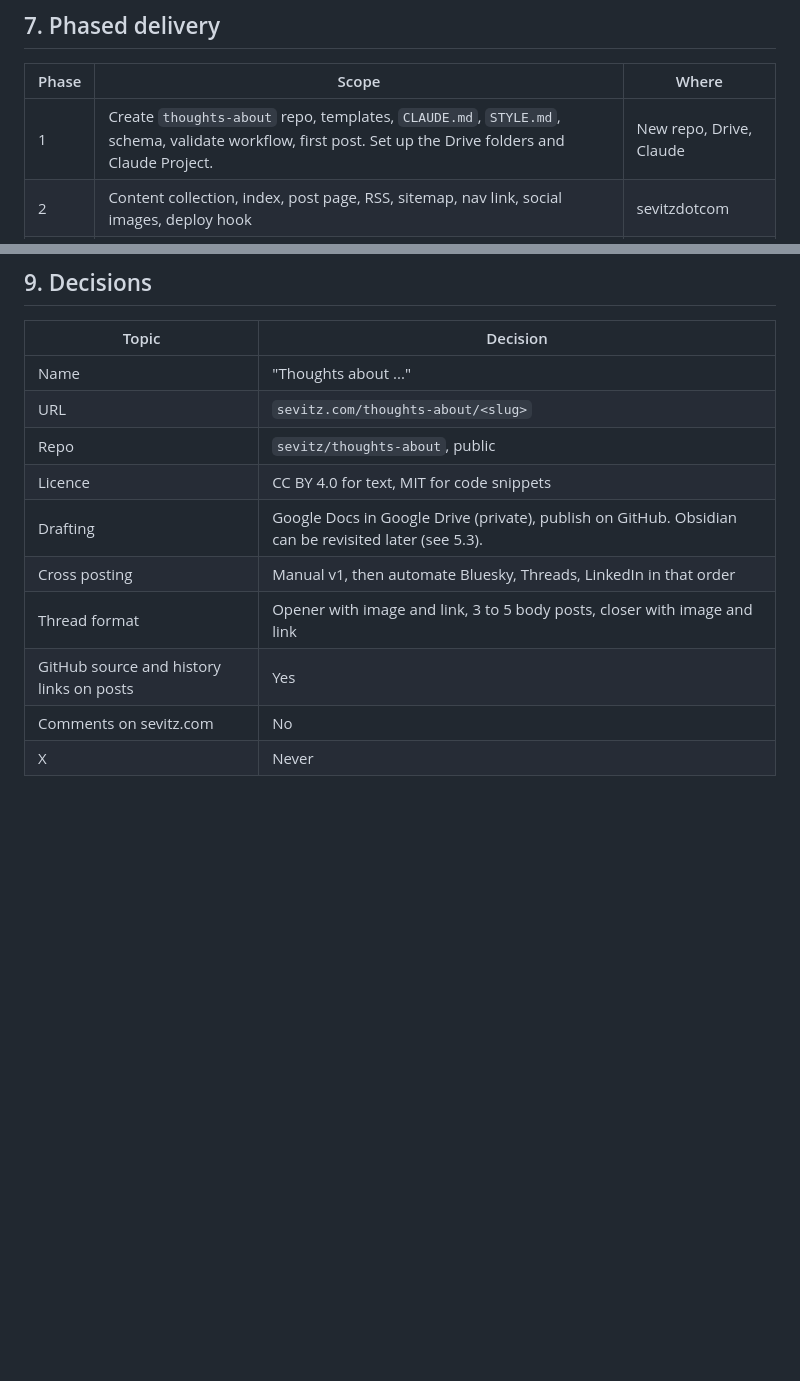
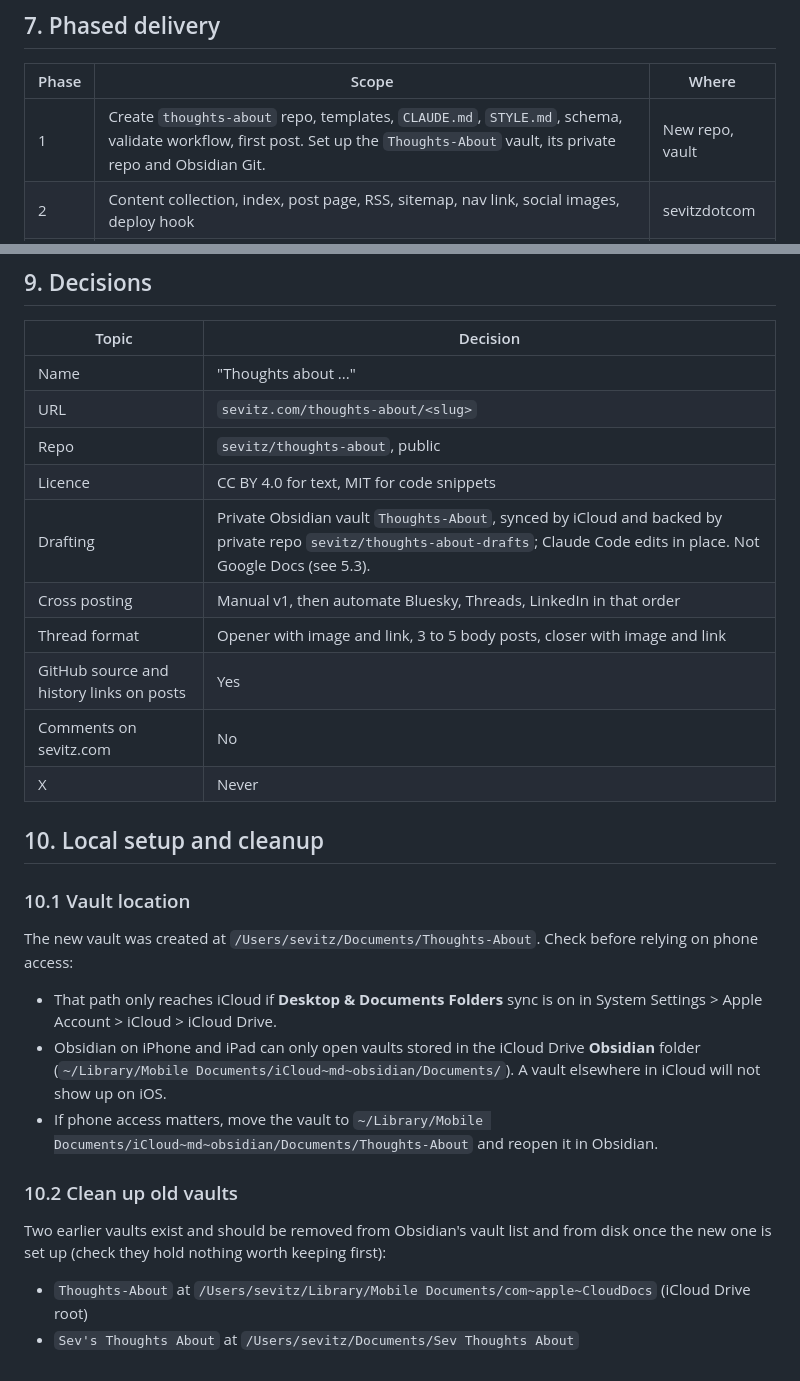
Before and after one commit to sevitz/sevitzdotcom, a Markdown page: docs/thoughts-about-plan.md, 2 parts joined by grey strips. Drawn GitHub-style; blank space fills up the shorter version.

```diff
--- a/docs/thoughts-about-plan.md
+++ b/docs/thoughts-about-plan.md
@@ -230,7 +232,7 @@ LinkedIn reaches fewer people when a post leads with an external link, so:
 
 | Phase | Scope | Where |
 |---|---|---|
-| 1 | Create `thoughts-about` repo, templates, `CLAUDE.md`, `STYLE.md`, schema, validate workflow, first post. Set up the Drive folders and Claude Project. | New repo, Drive, Claude |
+| 1 | Create `thoughts-about` repo, templates, `CLAUDE.md`, `STYLE.md`, schema, validate workflow, first post. Set up the `Thoughts-About` vault, its private repo and Obsidian Git. | New repo, vault |
 | 2 | Content collection, index, post page, RSS, sitemap, nav link, social images, deploy hook | sevitzdotcom |
 | 3 | `publish.yml`: deploy hook trigger, live check, social copy in job summary, README index | New repo |
 | 4 | "Record syndication" issue form and URL write back | New repo |
@@ -261,9 +263,26 @@ Also: branch protection on `main` requiring `validate.yml` to pass.
 | URL | `sevitz.com/thoughts-about/<slug>` |
 | Repo | `sevitz/thoughts-about`, public |
 | Licence | CC BY 4.0 for text, MIT for code snippets |
-| Drafting | Google Docs in Google Drive (private), publish on GitHub. Obsidian can be revisited later (see 5.3). |
+| Drafting | Private Obsidian vault `Thoughts-About`, synced by iCloud and backed by private repo `sevitz/thoughts-about-drafts`; Claude Code edits in place. Not Google Docs (see 5.3). |
 | Cross posting | Manual v1, then automate Bluesky, Threads, LinkedIn in that order |
 | Thread format | Opener with image and link, 3 to 5 body posts, closer with image and link |
 | GitHub source and history links on posts | Yes |
 | Comments on sevitz.com | No |
 | X | Never |
+
+## 10. Local setup and cleanup
+
+### 10.1 Vault location
+
+The new vault was created at `/Users/sevitz/Documents/Thoughts-About`. Check before relying on phone access:
+
+* That path only reaches iCloud if **Desktop & Documents Folders** sync is on in System Settings > Apple Account > iCloud > iCloud Drive.
+* Obsidian on iPhone and iPad can only open vaults stored in the iCloud Drive **Obsidian** folder (`~/Library/Mobile Documents/iCloud~md~obsidian/Documents/`). A vault elsewhere in iCloud will not show up on iOS.
+* If phone access matters, move the vault to `~/Library/Mobile Documents/iCloud~md~obsidian/Documents/Thoughts-About` and reopen it in Obsidian.
+
+### 10.2 Clean up old vaults
+
+Two earlier vaults exist and should be removed from Obsidian's vault list and from disk once the new one is set up (check they hold nothing worth keeping first):
+
+* `Thoughts-About` at `/Users/sevitz/Library/Mobile Documents/com~apple~CloudDocs` (iCloud Drive root)
+* `Sev's Thoughts About` at `/Users/sevitz/Documents/Sev Thoughts About`
```
Also changed, not shown: other parts of docs/thoughts-about-plan.md (+31 -29 lines).
